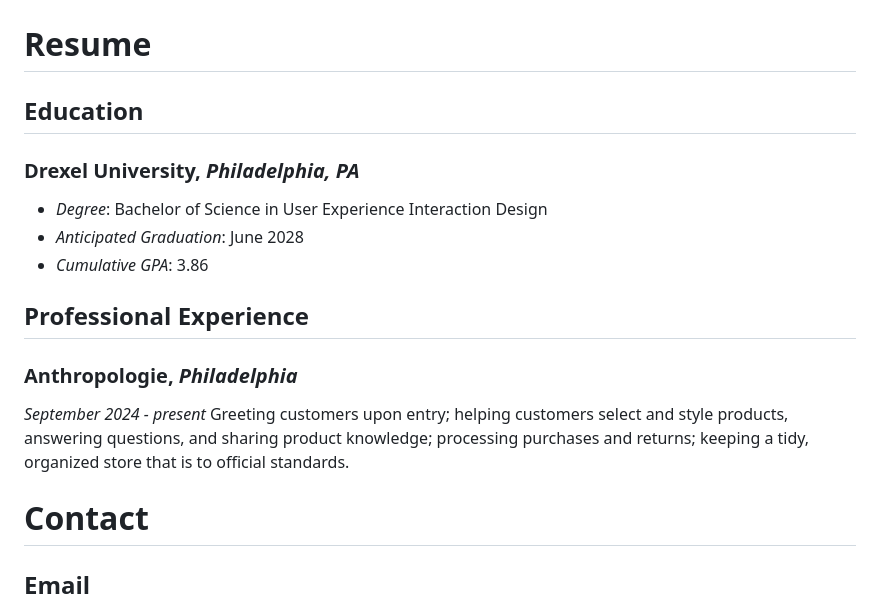
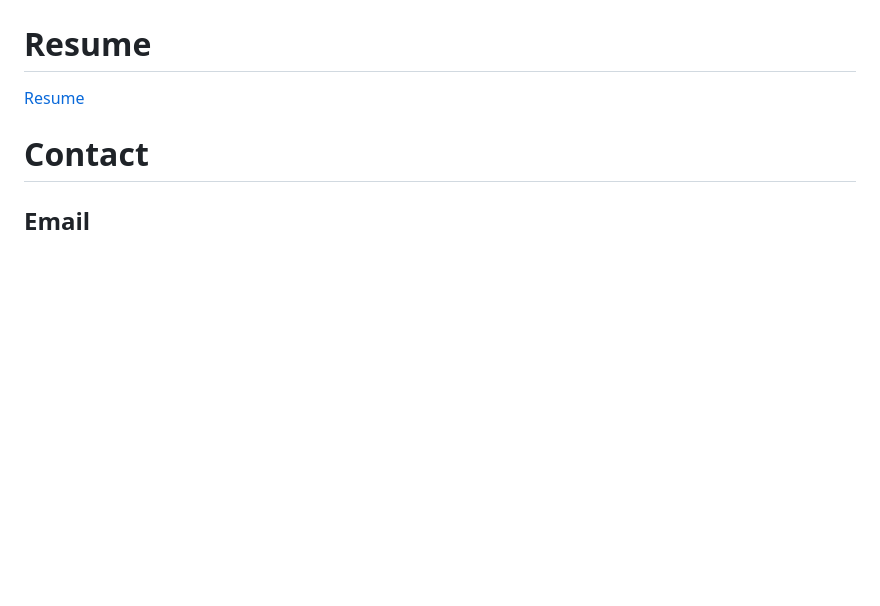
Before and after one commit to ingridgburger/idm221-igb34, a Markdown page: Markdown.md, the part around the change. GitHub-like rendering; blank space fills up the shorter version.

```diff
--- a/Markdown.md
+++ b/Markdown.md
@@ -142,15 +142,7 @@ Our marketing strategies included social media integration, working in unison wi
   ## Let's Connect
 
 # Resume
-  ## Education
-  ### Drexel University, *Philadelphia, PA*
-  - *Degree*: Bachelor of Science in User Experience Interaction Design
-  - *Anticipated Graduation*: June 2028
-  - *Cumulative GPA*: 3.86
-  ## Professional Experience
-  ### Anthropologie, *Philadelphia*
-  *September 2024 - present*
-  Greeting customers upon entry; helping customers select and style products, answering questions, and sharing product knowledge; processing purchases and returns; keeping a tidy, organized store that is to official standards.
+  [Resume](https://drive.google.com/file/d/1nyzBhfV6pcAaOoYdeODz5_pqDekdM92e/view?usp=drive_link)
 
 # Contact
   ## Email
```
